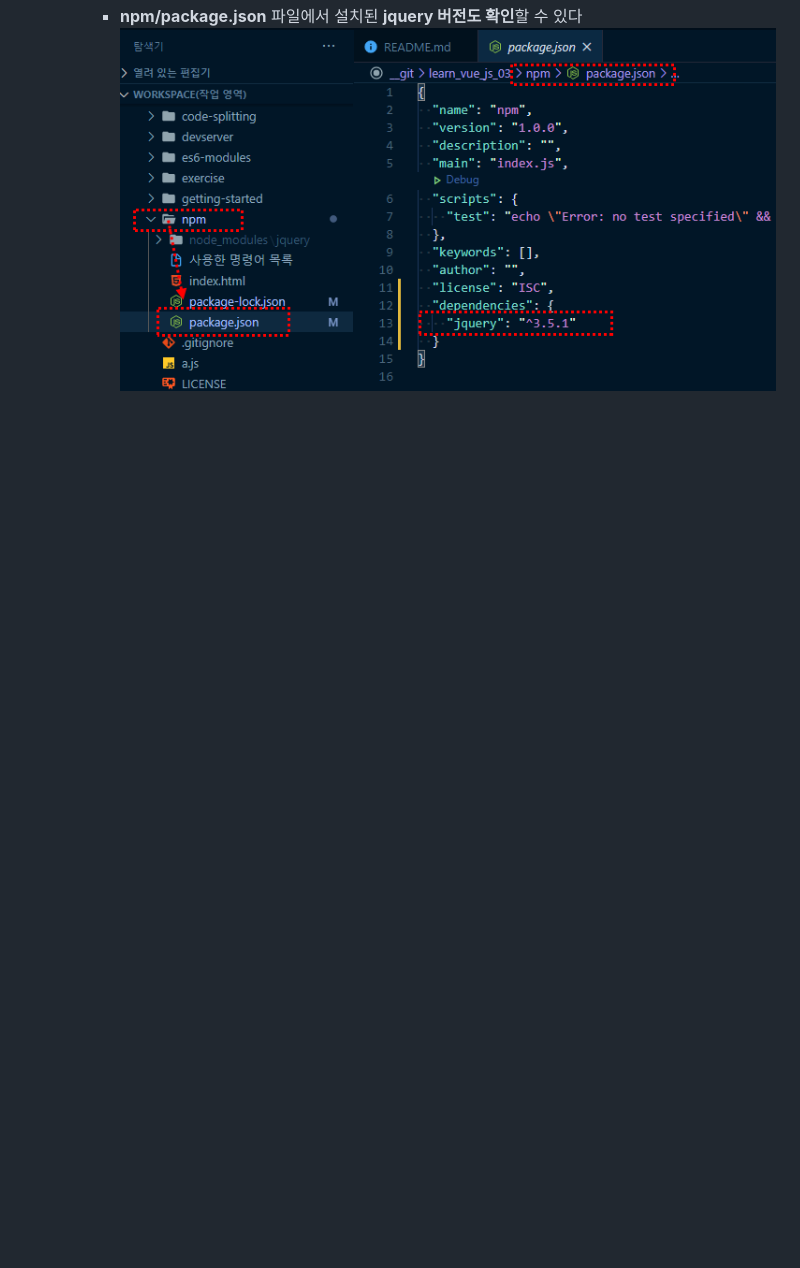
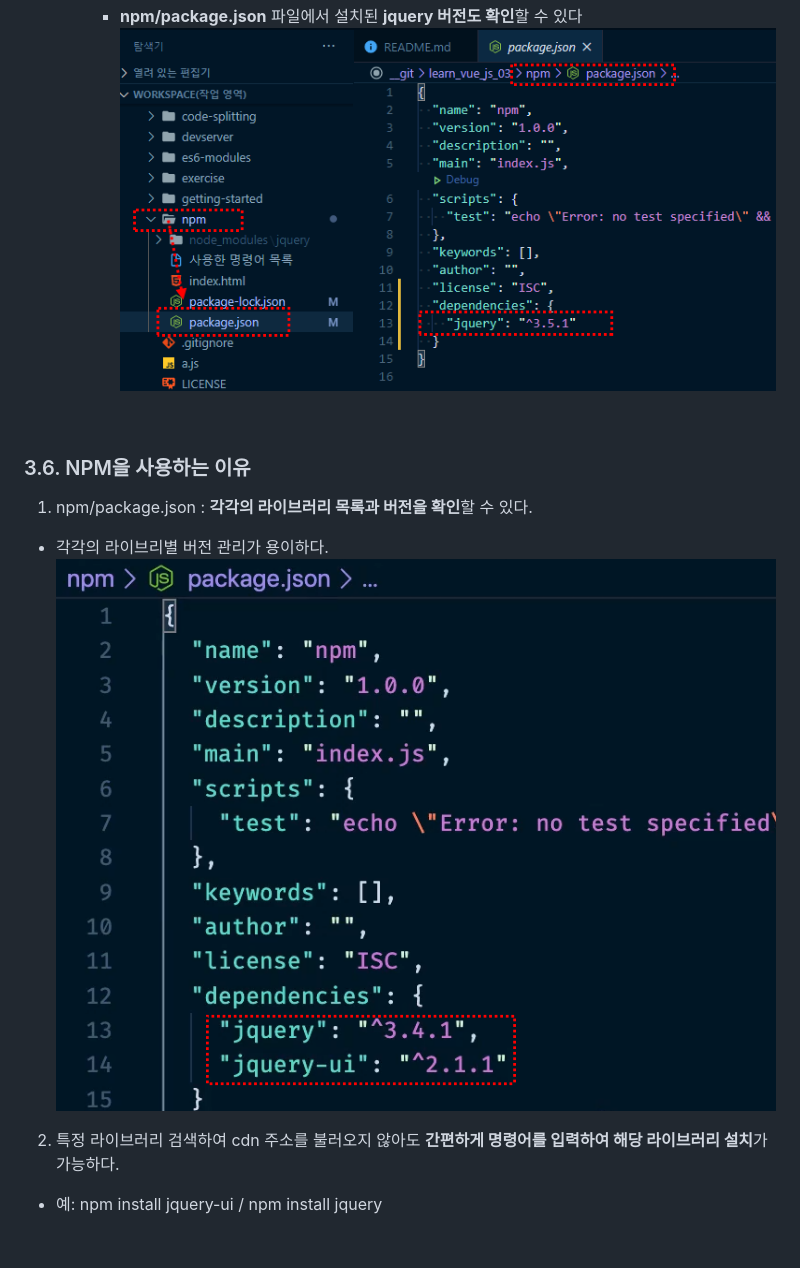
Before and after one commit to eunhye8767/learn_vue_js_03, a Markdown page: README.md, the part around the change. GitHub-like rendering; pictures changed too: _images/3-6-1.png (added); blank space fills up the shorter version.

Commit message:
LV-03 NPM - 03 NPM을 사용하는 이유
1. npm/package.json : 각각의 라이브러리 목록과 버전을 확인할 수 있다.
2. 특정 라이브러리 검색하여 cdn 주소를 불러오지 않아도 간편하게 명령어를 입력하여
   해당 라이브러리 설치가 가능하다.

```diff
--- a/README.md
+++ b/README.md
@@ -267,3 +267,11 @@ Require.js와 같은 라이브러리를 쓰지 않으면 동적으로 원하는
 		- **npm/package.json** 파일에서 설치된 **jquery 버전도 확인**할 수 있다<br />
 			![3-5-3](./_images/3-5-3.png)<br />
 <br />
+
+### 3.6. NPM을 사용하는 이유
+1. npm/package.json : **각각의 라이브러리 목록과 버전을 확인**할 수 있다.<br />
+  - 각각의 라이브리별 버전 관리가 용이하다.<br />
+	![3-6-1](./_images/3-6-1.png)<br />
+2. 특정 라이브러리 검색하여 cdn 주소를 불러오지 않아도 **간편하게 명령어를 입력하여 해당 라이브러리 설치**가 가능하다.
+  - 예: npm install jquery-ui / npm install jquery
+<br />
```
